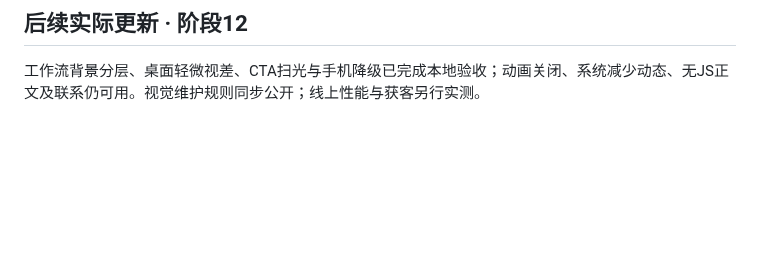
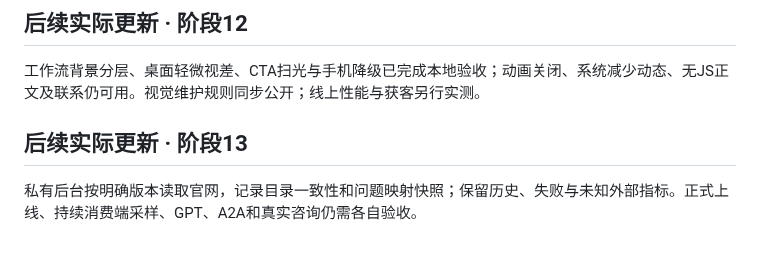
Before and after one commit to markcraddockxmzqntb-lgtm/chenfeng-ai-website-public, a Markdown page: ROADMAP.md, the part around the change. Rendered like a GitHub page; blank space fills up the shorter version.

```diff
--- a/ROADMAP.md
+++ b/ROADMAP.md
@@ -33,3 +33,7 @@
 ## 后续实际更新 · 阶段12
 
 工作流背景分层、桌面轻微视差、CTA扫光与手机降级已完成本地验收；动画关闭、系统减少动态、无JS正文及联系仍可用。视觉维护规则同步公开；线上性能与获客另行实测。
+
+## 后续实际更新 · 阶段13
+
+私有后台按明确版本读取官网，记录目录一致性和问题映射快照；保留历史、失败与未知外部指标。正式上线、持续消费端采样、GPT、A2A和真实咨询仍需各自验收。
```
Also changed, not shown: README.md (+5 -1 lines), stage-13-versioned-audit.md (added, +11 -0 lines), dashboard-coverage-preview.png (added), dashboard-desktop-preview.png, dashboard-mobile-preview.png, 1 other file.
